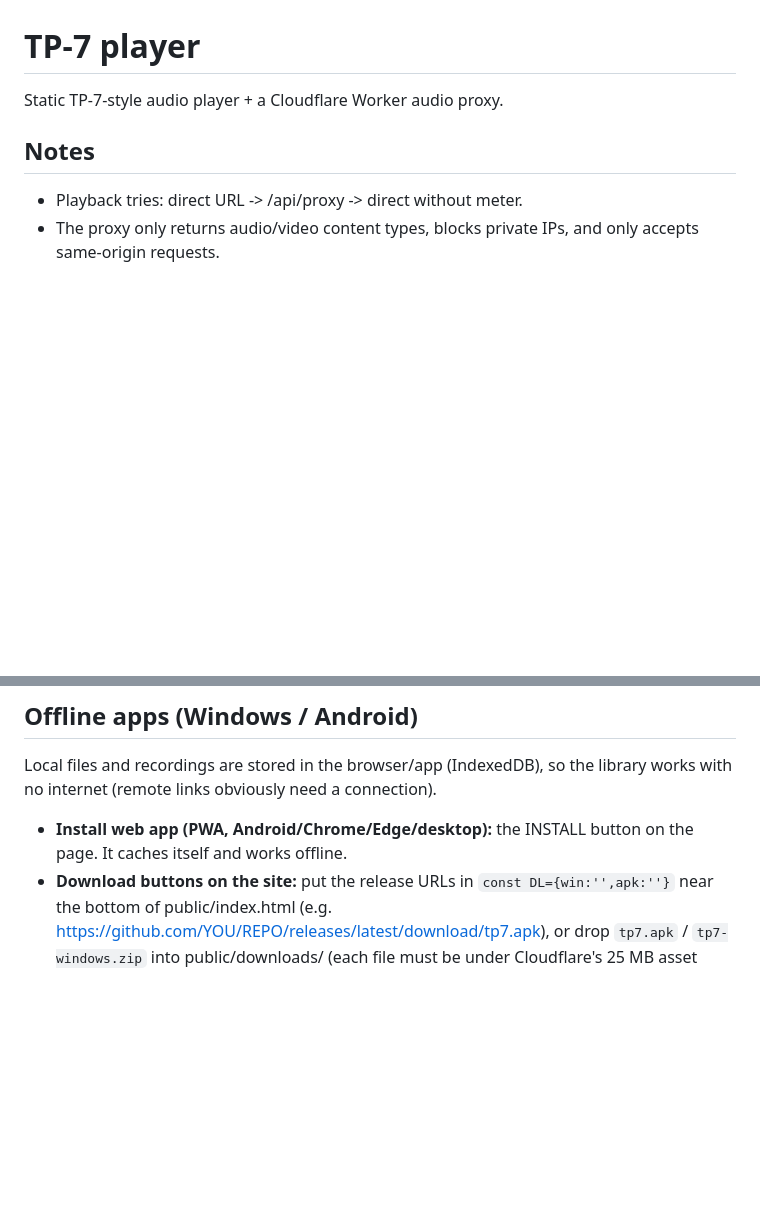
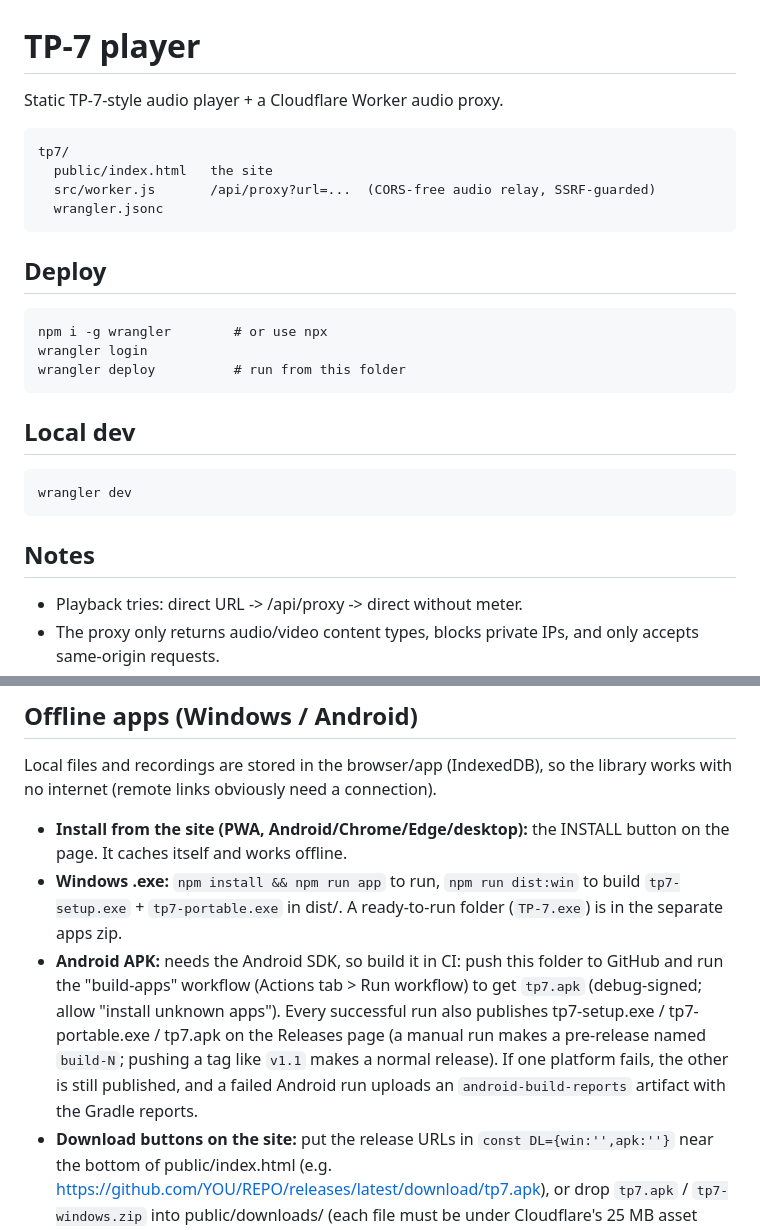
Before and after one commit to Doge9901998/clankerslop, a Markdown page: README.md, 2 parts joined by grey strips. Rendered like a GitHub page; blank space fills up the shorter version.

```diff
--- a/README.md
+++ b/README.md
@@ -1,6 +1,19 @@
 # TP-7 player
 
 Static TP-7-style audio player + a Cloudflare Worker audio proxy.
+
+    tp7/
+      public/index.html   the site
+      src/worker.js       /api/proxy?url=...  (CORS-free audio relay, SSRF-guarded)
+      wrangler.jsonc
+
+## Deploy
+    npm i -g wrangler        # or use npx
+    wrangler login
+    wrangler deploy          # run from this folder
+
+## Local dev
+    wrangler dev
 
 ## Notes
 - Playback tries: direct URL -> /api/proxy -> direct without meter.
@@ -31,7 +52,14 @@ Static TP-7-style audio player + a Cloudflare Worker audio proxy.
 ## Offline apps (Windows / Android)
 Local files and recordings are stored in the browser/app (IndexedDB), so the library works with no internet (remote links obviously need a connection).
 
-- **Install web app (PWA, Android/Chrome/Edge/desktop):** the INSTALL button on the page. It caches itself and works offline.
+- **Install from the site (PWA, Android/Chrome/Edge/desktop):** the INSTALL button on the page. It caches itself and works offline.
+- **Windows .exe:** `npm install && npm run app` to run, `npm run dist:win` to build `tp7-setup.exe` + `tp7-portable.exe` in dist/.
+  A ready-to-run folder (`TP-7.exe`) is in the separate apps zip.
+- **Android APK:** needs the Android SDK, so build it in CI: push this folder to GitHub and run the "build-apps" workflow
+  (Actions tab > Run workflow) to get `tp7.apk` (debug-signed; allow "install unknown apps"). Every successful run also publishes
+  tp7-setup.exe / tp7-portable.exe / tp7.apk on the Releases page (a manual run makes a pre-release named `build-N`; pushing a tag like
+  `v1.1` makes a normal release). If one platform fails, the other is still published, and a failed Android run uploads
+  an `android-build-reports` artifact with the Gradle reports.
 - **Download buttons on the site:** put the release URLs in `const DL={win:'',apk:''}` near the bottom of public/index.html
   (e.g. https://github.com/YOU/REPO/releases/latest/download/tp7.apk), or drop `tp7.apk` / `tp7-windows.zip` into public/downloads/
   (each file must be under Cloudflare's 25 MB asset limit). The buttons only appear when a file exists.
```
Also changed, not shown: other parts of README.md (+8 -0 lines).
